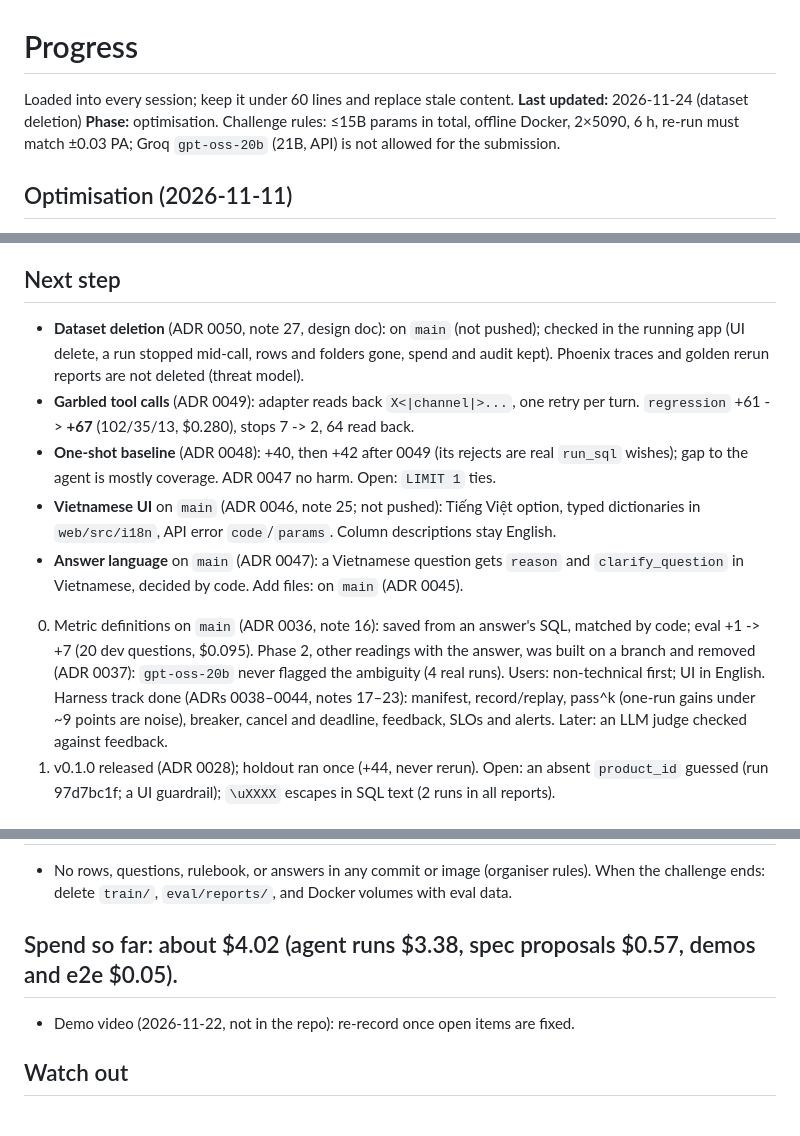
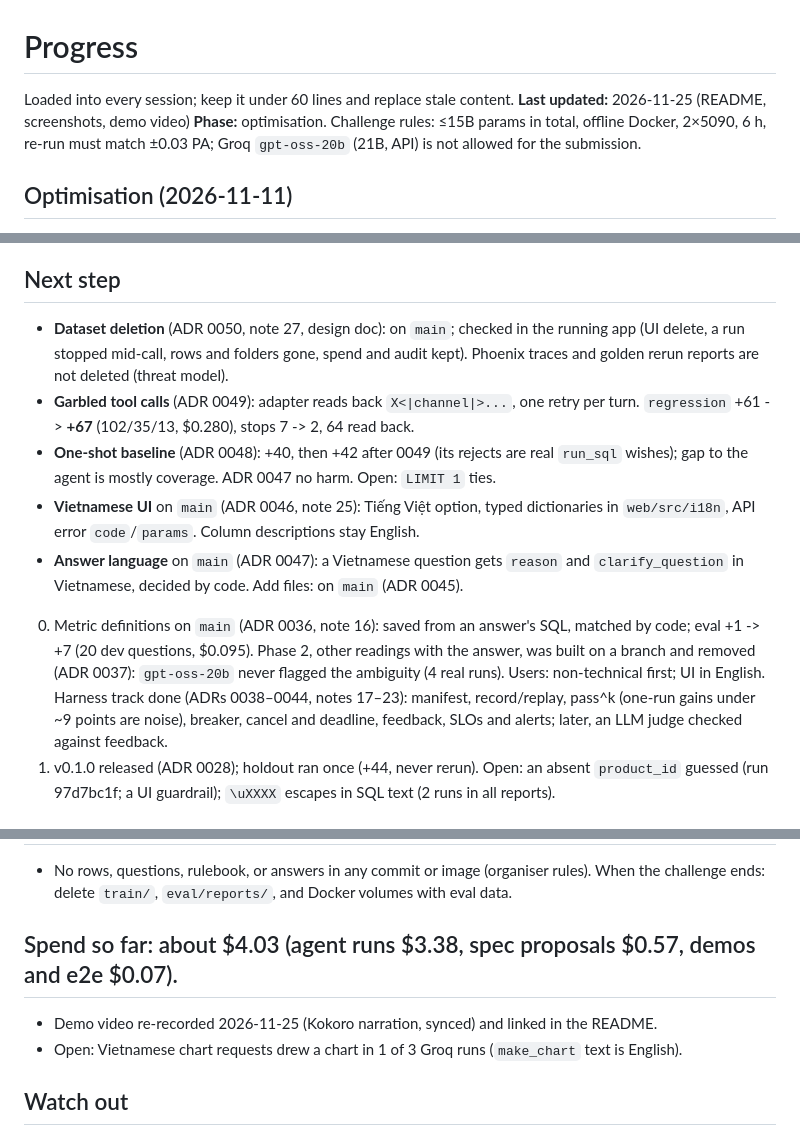
Before and after one commit to qnghi13/DA-Agent, a Markdown page: docs/progress.md, 3 parts joined by grey strips. Rendered like a GitHub page.

```diff
--- a/docs/progress.md
+++ b/docs/progress.md
@@ -1,6 +1,6 @@
 # Progress
 
-Loaded into every session; keep it under 60 lines and replace stale content. **Last updated:** 2026-11-24 (dataset deletion)
+Loaded into every session; keep it under 60 lines and replace stale content. **Last updated:** 2026-11-25 (README, screenshots, demo video)
 **Phase:** optimisation. Challenge rules: ≤15B params in total, offline Docker, 2×5090, 6 h,
 re-run must match ±0.03 PA; Groq `gpt-oss-20b` (21B, API) is not allowed for the submission.
 
@@ -18,14 +18,14 @@ re-run must match ±0.03 PA; Groq `gpt-oss-20b` (21B, API) is not allowed for th
   (Groq +55). Then status variants and line-vs-header revenue (~12, checked by hand SQL), debt
   4, budget abstains 8 (SQLite functions, made-up columns). Semantic layer: private folder.
 ## Next step
-- **Dataset deletion** (ADR 0050, note 27, design doc): on `main` (not pushed); checked in the
+- **Dataset deletion** (ADR 0050, note 27, design doc): on `main`; checked in the
   running app (UI delete, a run stopped mid-call, rows and folders gone, spend and audit kept).
   Phoenix traces and golden rerun reports are not deleted (threat model).
 - **Garbled tool calls** (ADR 0049): adapter reads back `X<|channel|>...`, one
   retry per turn. `regression` +61 -> **+67** (102/35/13, $0.280), stops 7 -> 2, 64 read back.
 - **One-shot baseline** (ADR 0048): +40, then +42 after 0049 (its rejects are real `run_sql`
   wishes); gap to the agent is mostly coverage. ADR 0047 no harm. Open: `LIMIT 1` ties.
-- **Vietnamese UI** on `main` (ADR 0046, note 25; not pushed): Tiếng Việt option, typed
+- **Vietnamese UI** on `main` (ADR 0046, note 25): Tiếng Việt option, typed
   dictionaries in `web/src/i18n`, API error `code`/`params`. Column descriptions stay English.
 - **Answer language** on `main` (ADR 0047): a Vietnamese question gets `reason` and
   `clarify_question` in Vietnamese, decided by code. Add files: on `main` (ADR 0045).
@@ -34,8 +34,8 @@ re-run must match ±0.03 PA; Groq `gpt-oss-20b` (21B, API) is not allowed for th
    built on a branch and removed (ADR 0037): `gpt-oss-20b` never flagged the ambiguity (4 real
    runs). Users: non-technical first; UI in English.
    Harness track done (ADRs 0038–0044, notes 17–23): manifest, record/replay, pass^k (one-run
-   gains under ~9 points are noise), breaker, cancel and deadline, feedback, SLOs and alerts.
-   Later: an LLM judge checked against feedback.
+   gains under ~9 points are noise), breaker, cancel and deadline, feedback, SLOs and alerts;
+   later, an LLM judge checked against feedback.
 1. v0.1.0 released (ADR 0028); holdout ran once (+44, never rerun). Open: an absent `product_id`
    guessed (run 97d7bc1f; a UI guardrail); `\uXXXX` escapes in SQL text (2 runs in all reports).
 ## Baselines (Groq `gpt-oss-20b`, before 559f88a): `regression` +53 (93/40/17), holdout +44.
@@ -50,8 +50,9 @@ re-run must match ±0.03 PA; Groq `gpt-oss-20b` (21B, API) is not allowed for th
 ## Waiting on the user
 - No rows, questions, rulebook, or answers in any commit or image (organiser rules). When the
   challenge ends: delete `train/`, `eval/reports/`, and Docker volumes with eval data.
-## Spend so far: about $4.02 (agent runs $3.38, spec proposals $0.57, demos and e2e $0.05).
-- Demo video (2026-11-22, not in the repo): re-record once open items are fixed.
+## Spend so far: about $4.03 (agent runs $3.38, spec proposals $0.57, demos and e2e $0.07).
+- Demo video re-recorded 2026-11-25 (Kokoro narration, synced) and linked in the README.
+- Open: Vietnamese chart requests drew a chart in 1 of 3 Groq runs (`make_chart` text is English).
 ## Watch out
 - 30 questions on Groq cost about $0.05–0.10, and results vary run to run: compare totals.
   Scorer: a wrong `type` is wrong; table columns match by name only if all names match.
```
Also changed, not shown: README.md (+14 -23 lines), docs/operations.md (+11 -1 lines), docs/images/chat.png, docs/images/operations.png, docs/images/review-spec.png.
